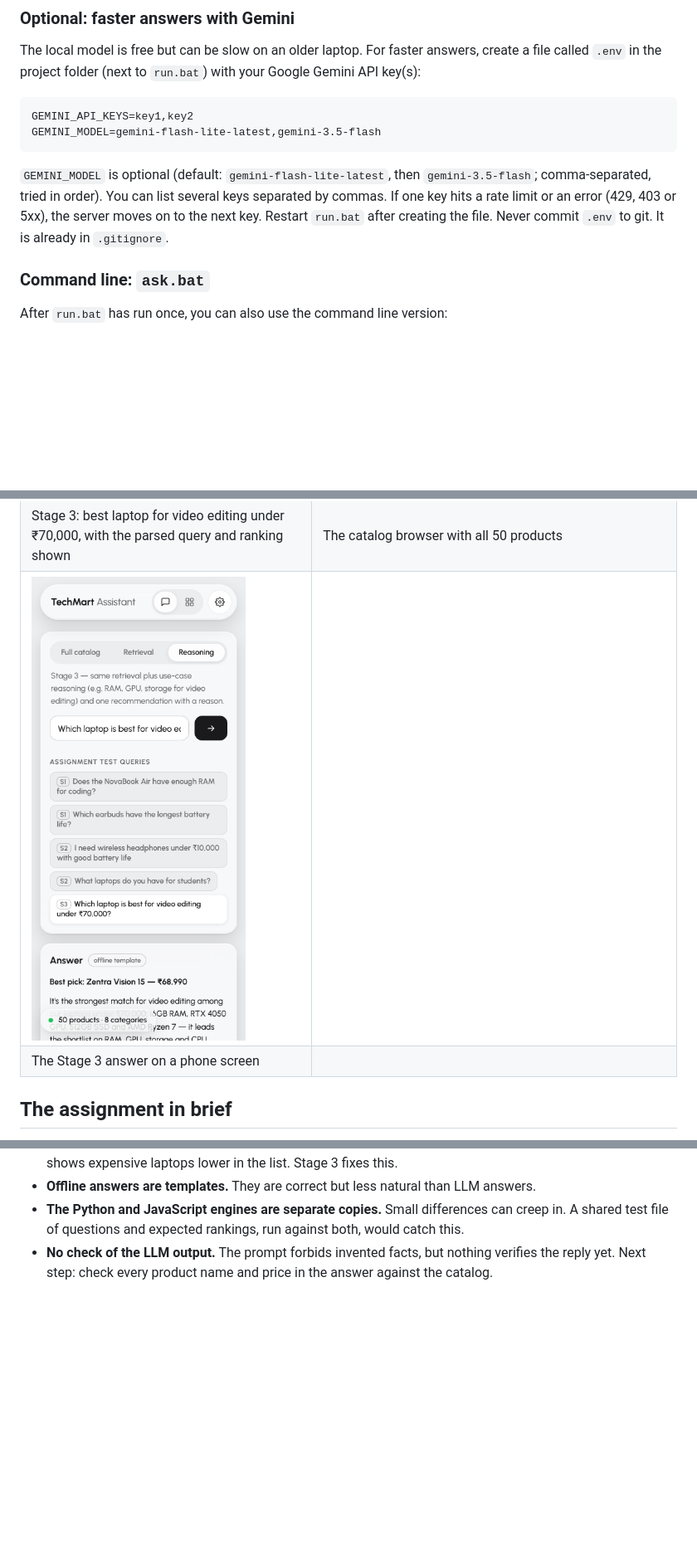
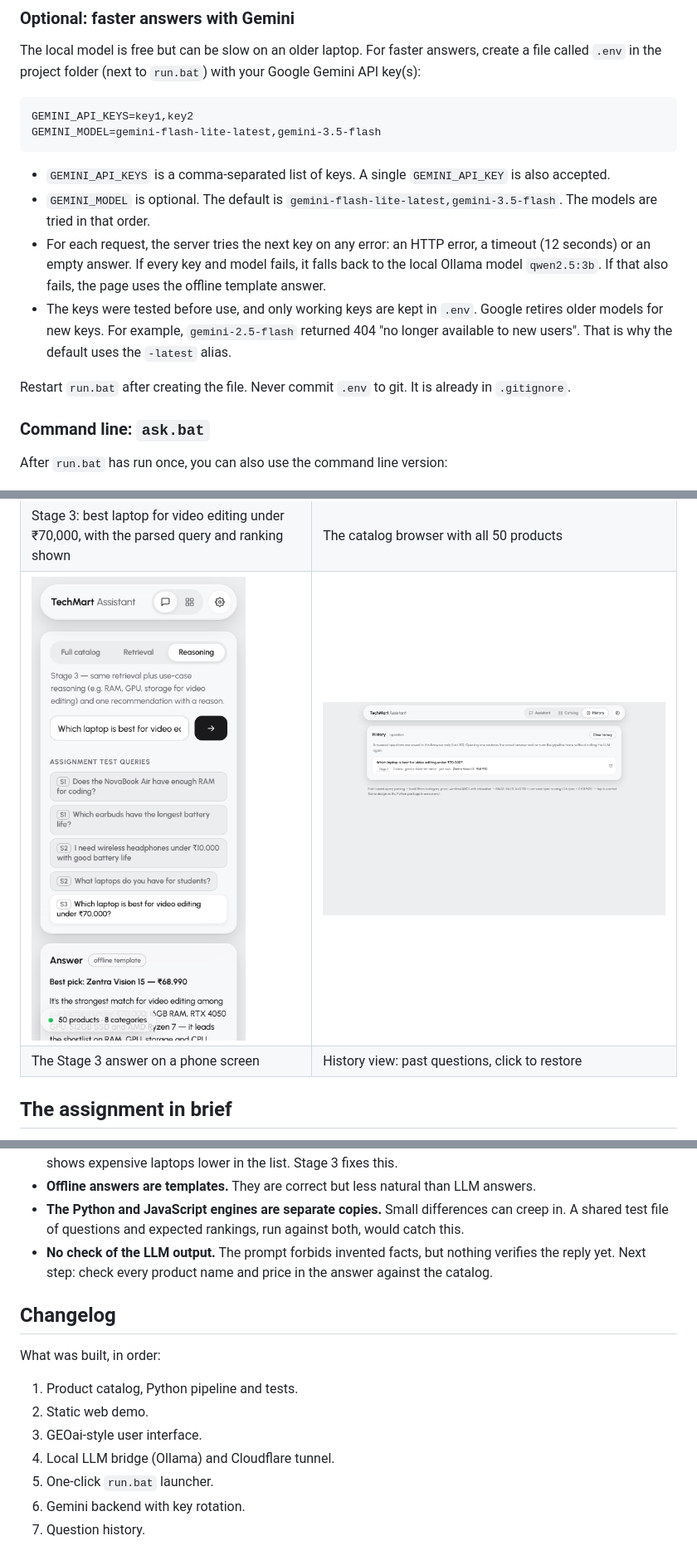
Before and after one commit to vsxye/odysseus, a Markdown page: README.md, 3 parts joined by grey strips. Shown at 83% size. Rendered like a GitHub page; pictures changed too: docs/screenshots/08_history.png (added); blank space fills up the shorter version.

Commit message:
Add question history (localStorage, restore without LLM call), validate Gemini keys, README history/Gemini/changelog

````diff
--- a/README.md
+++ b/README.md
@@ -57,9 +57,17 @@ GEMINI_API_KEYS=key1,key2
 GEMINI_MODEL=gemini-flash-lite-latest,gemini-3.5-flash
 ```
 
-`GEMINI_MODEL` is optional (default: `gemini-flash-lite-latest`, then `gemini-3.5-flash`; comma-separated, tried in order). You can list several keys separated by commas.
-If one key hits a rate limit or an error (429, 403 or 5xx), the server moves on to the next key. Restart
-`run.bat` after creating the file. Never commit `.env` to git. It is already in `.gitignore`.
+- `GEMINI_API_KEYS` is a comma-separated list of keys. A single `GEMINI_API_KEY` is also accepted.
+- `GEMINI_MODEL` is optional. The default is `gemini-flash-lite-latest,gemini-3.5-flash`. The models are tried in
+  that order.
+- For each request, the server tries the next key on any error: an HTTP error, a timeout (12 seconds) or an empty
+  answer. If every key and model fails, it falls back to the local Ollama model `qwen2.5:3b`. If that also fails,
+  the page uses the offline template answer.
+- The keys were tested before use, and only working keys are kept in `.env`. Google retires older models for new
+  keys. For example, `gemini-2.5-flash` returned 404 "no longer available to new users". That is why the default
+  uses the `-latest` alias.
+
+Restart `run.bat` after creating the file. Never commit `.env` to git. It is already in `.gitignore`.
 
 ### Command line: `ask.bat`
 
@@ -110,8 +118,8 @@ local Ollama), so share it only with people you trust.
 | Stage 2: wireless headphones under ₹10,000 with good battery | Stage 2: "What laptops do you have for students?" |
 | ![Stage 3: video editing under ₹70,000](docs/screenshots/05_stage3_video_editing.png) | ![Catalog browser](docs/screenshots/06_catalog_browser.png) |
 | Stage 3: best laptop for video editing under ₹70,000, with the parsed query and ranking shown | The catalog browser with all 50 products |
-| ![Mobile view](docs/screenshots/07_mobile_stage3.png) | |
-| The Stage 3 answer on a phone screen | |
+| ![Mobile view](docs/screenshots/07_mobile_stage3.png) | ![History view](docs/screenshots/08_history.png) |
+| The Stage 3 answer on a phone screen | History view: past questions, click to restore |
 
 ## The assignment in brief
 
@@ -590,3 +609,15 @@ The shape of the pipeline stays the same: parse, filter, rank, prompt, answer. W
   questions and expected rankings, run against both, would catch this.
 - **No check of the LLM output.** The prompt forbids invented facts, but nothing verifies the reply yet. Next step:
   check every product name and price in the answer against the catalog.
+
+## Changelog
+
+What was built, in order:
+
+1. Product catalog, Python pipeline and tests.
+2. Static web demo.
+3. GEOai-style user interface.
+4. Local LLM bridge (Ollama) and Cloudflare tunnel.
+5. One-click `run.bat` launcher.
+6. Gemini backend with key rotation.
+7. Question history.
````
Also changed, not shown: other parts of README.md (+11 -0 lines), 3 other files.
